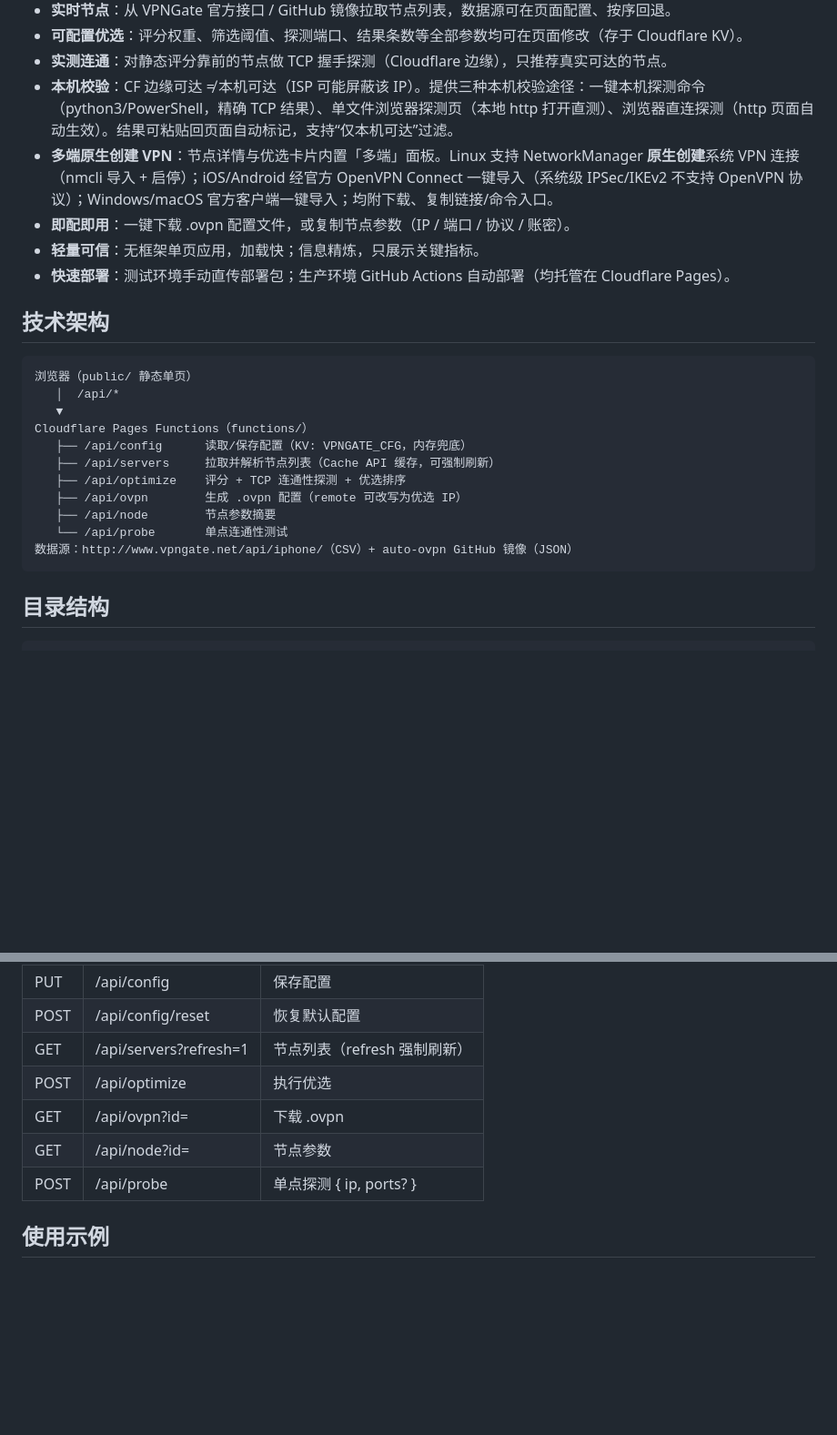
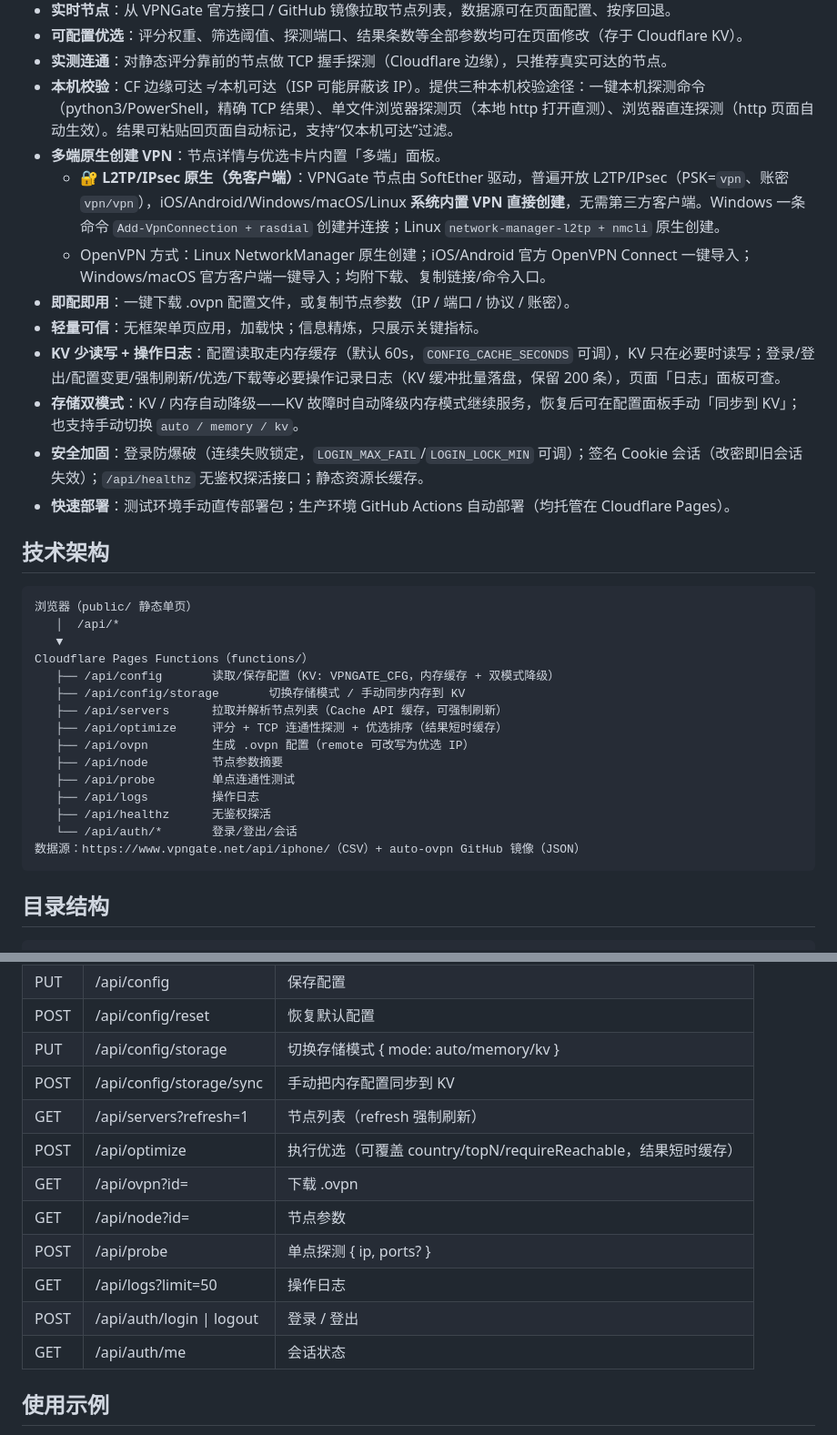
Before and after one commit to zhangsen0/vpngate, a Markdown page: README.md, 2 parts joined by grey strips. Shown at 91% size. GitHub-like rendering; blank space fills up the shorter version.

````diff
--- a/README.md
+++ b/README.md
@@ -9,9 +9,14 @@
 - **可配置优选**：评分权重、筛选阈值、探测端口、结果条数等全部参数均可在页面修改（存于 Cloudflare KV）。
 - **实测连通**：对静态评分靠前的节点做 TCP 握手探测（Cloudflare 边缘），只推荐真实可达的节点。
 - **本机校验**：CF 边缘可达 ≠ 本机可达（ISP 可能屏蔽该 IP）。提供三种本机校验途径：一键本机探测命令（python3/PowerShell，精确 TCP 结果）、单文件浏览器探测页（本地 http 打开直测）、浏览器直连探测（http 页面自动生效）。结果可粘贴回页面自动标记，支持“仅本机可达”过滤。
-- **多端原生创建 VPN**：节点详情与优选卡片内置「多端」面板。Linux 支持 NetworkManager <b>原生创建</b>系统 VPN 连接（nmcli 导入 + 启停）；iOS/Android 经官方 OpenVPN Connect 一键导入（系统级 IPSec/IKEv2 不支持 OpenVPN 协议）；Windows/macOS 官方客户端一键导入；均附下载、复制链接/命令入口。
+- **多端原生创建 VPN**：节点详情与优选卡片内置「多端」面板。
+  - **🔐 L2TP/IPsec 原生（免客户端）**：VPNGate 节点由 SoftEther 驱动，普遍开放 L2TP/IPsec（PSK=`vpn`、账密 `vpn/vpn`），iOS/Android/Windows/macOS/Linux **系统内置 VPN 直接创建**，无需第三方客户端。Windows 一条命令 `Add-VpnConnection + rasdial` 创建并连接；Linux `network-manager-l2tp + nmcli` 原生创建。
+  - OpenVPN 方式：Linux NetworkManager 原生创建；iOS/Android 官方 OpenVPN Connect 一键导入；Windows/macOS 官方客户端一键导入；均附下载、复制链接/命令入口。
 - **即配即用**：一键下载 .ovpn 配置文件，或复制节点参数（IP / 端口 / 协议 / 账密）。
 - **轻量可信**：无框架单页应用，加载快；信息精炼，只展示关键指标。
+- **KV 少读写 + 操作日志**：配置读取走内存缓存（默认 60s，`CONFIG_CACHE_SECONDS` 可调），KV 只在必要时读写；登录/登出/配置变更/强制刷新/优选/下载等必要操作记录日志（KV 缓冲批量落盘，保留 200 条），页面「日志」面板可查。
+- **存储双模式**：KV / 内存自动降级——KV 故障时自动降级内存模式继续服务，恢复后可在配置面板手动「同步到 KV」；也支持手动切换 `auto / memory / kv`。
+- **安全加固**：登录防爆破（连续失败锁定，`LOGIN_MAX_FAIL`/`LOGIN_LOCK_MIN` 可调）；签名 Cookie 会话（改密即旧会话失效）；`/api/healthz` 无鉴权探活接口；静态资源长缓存。
 - **快速部署**：测试环境手动直传部署包；生产环境 GitHub Actions 自动部署（均托管在 Cloudflare Pages）。
 
 ## 技术架构
@@ -21,13 +26,17 @@
    │  /api/*
    ▼
 Cloudflare Pages Functions（functions/）
-   ├── /api/config      读取/保存配置（KV: VPNGATE_CFG，内存兜底）
-   ├── /api/servers     拉取并解析节点列表（Cache API 缓存，可强制刷新）
-   ├── /api/optimize    评分 + TCP 连通性探测 + 优选排序
-   ├── /api/ovpn        生成 .ovpn 配置（remote 可改写为优选 IP）
-   ├── /api/node        节点参数摘要
-   └── /api/probe       单点连通性测试
-数据源：http://www.vpngate.net/api/iphone/（CSV）+ auto-ovpn GitHub 镜像（JSON）
+   ├── /api/config       读取/保存配置（KV: VPNGATE_CFG，内存缓存 + 双模式降级）
+   ├── /api/config/storage       切换存储模式 / 手动同步内存到 KV
+   ├── /api/servers      拉取并解析节点列表（Cache API 缓存，可强制刷新）
+   ├── /api/optimize     评分 + TCP 连通性探测 + 优选排序（结果短时缓存）
+   ├── /api/ovpn         生成 .ovpn 配置（remote 可改写为优选 IP）
+   ├── /api/node         节点参数摘要
+   ├── /api/probe        单点连通性测试
+   ├── /api/logs         操作日志
+   ├── /api/healthz      无鉴权探活
+   └── /api/auth/*       登录/登出/会话
+数据源：https://www.vpngate.net/api/iphone/（CSV）+ auto-ovpn GitHub 镜像（JSON）
 ```
 
 ## 目录结构
@@ -127,10 +158,15 @@ CF_PROJECT=vpngate-test CF_DOMAIN=vpngate-test.zhangsen.kdns.fr \
 | PUT | /api/config | 保存配置 |
 | POST | /api/config/reset | 恢复默认配置 |
+| PUT | /api/config/storage | 切换存储模式 { mode: auto/memory/kv } |
+| POST | /api/config/storage/sync | 手动把内存配置同步到 KV |
 | GET | /api/servers?refresh=1 | 节点列表（refresh 强制刷新） |
-| POST | /api/optimize | 执行优选 |
+| POST | /api/optimize | 执行优选（可覆盖 country/topN/requireReachable，结果短时缓存） |
 | GET | /api/ovpn?id= | 下载 .ovpn |
 | GET | /api/node?id= | 节点参数 |
 | POST | /api/probe | 单点探测 { ip, ports? } |
+| GET | /api/logs?limit=50 | 操作日志 |
+| POST | /api/auth/login \| logout | 登录 / 登出 |
+| GET | /api/auth/me | 会话状态 |
 
 ## 使用示例
 
````
Also changed, not shown: other parts of README.md (+29 -7 lines).
